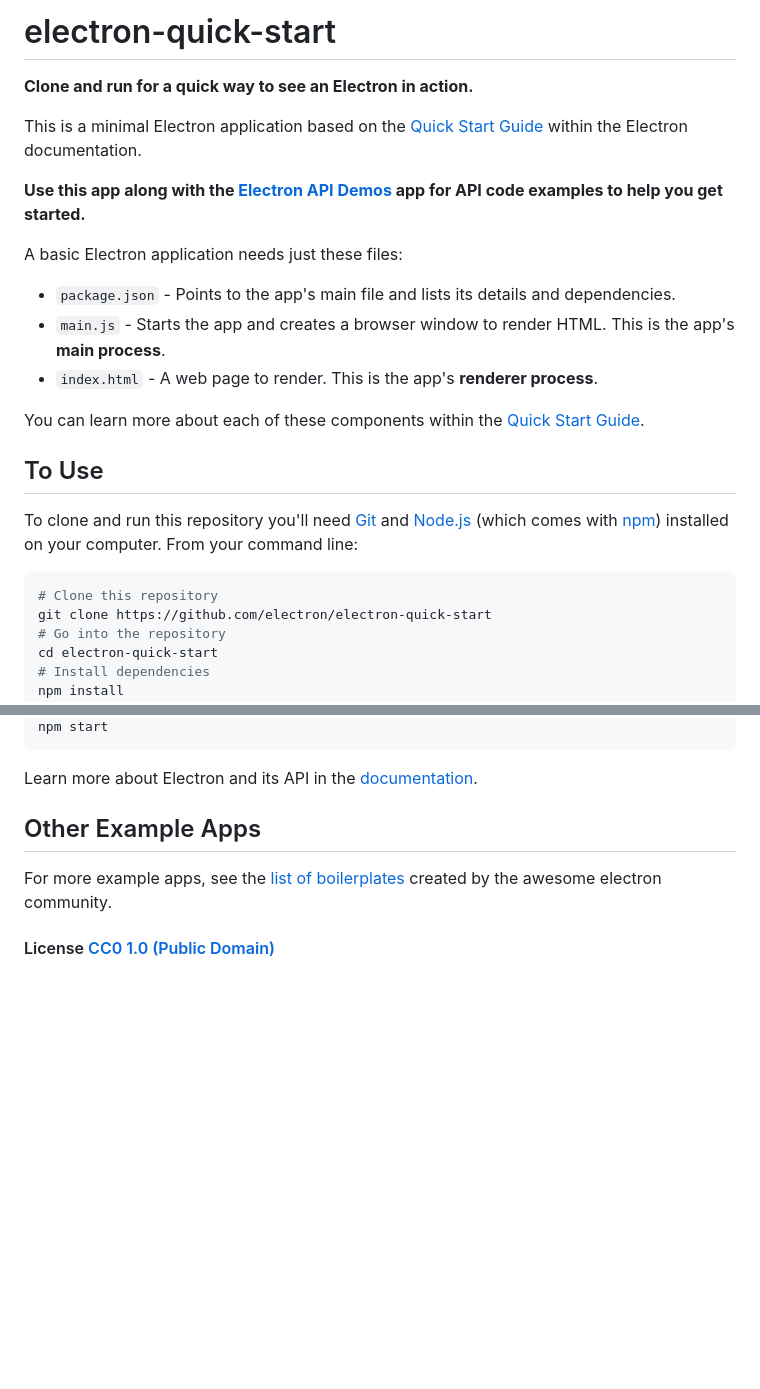
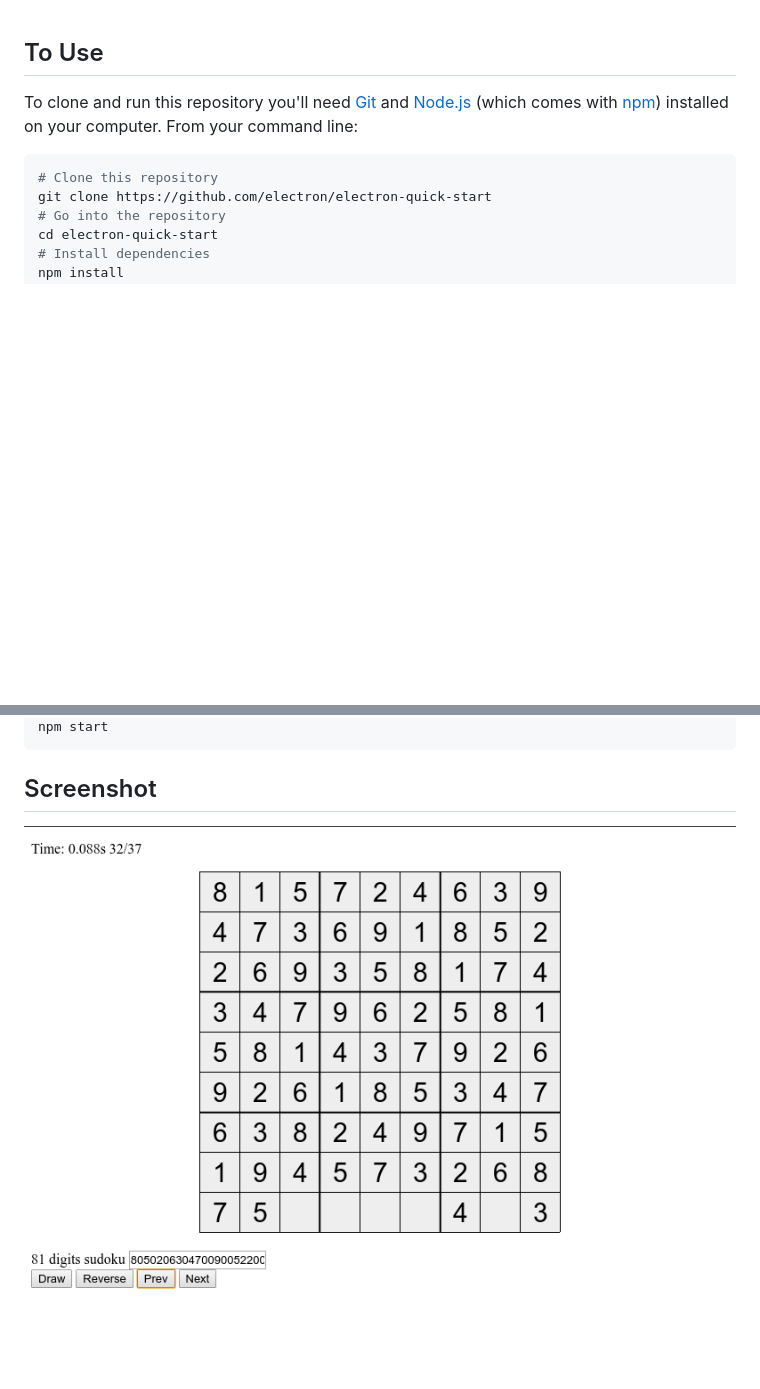
Before and after one commit to jakubszalaty/sudoku_astar, a Markdown page: README.md, 2 parts joined by grey strips. Rendered like a GitHub page; pictures changed too: Screenshot.png (added); blank space fills up the shorter version.

````diff
--- a/README.md
+++ b/README.md
@@ -1,19 +1,3 @@
-# electron-quick-start
-
-**Clone and run for a quick way to see an Electron in action.**
-
-This is a minimal Electron application based on the [Quick Start Guide](http://electron.atom.io/docs/latest/tutorial/quick-start) within the Electron documentation.
-
-**Use this app along with the [Electron API Demos](http://electron.atom.io/#get-started) app for API code examples to help you get started.**
-
-A basic Electron application needs just these files:
-
-- `package.json` - Points to the app's main file and lists its details and dependencies.
-- `main.js` - Starts the app and creates a browser window to render HTML. This is the app's **main process**.
-- `index.html` - A web page to render. This is the app's **renderer process**.
-
-You can learn more about each of these components within the [Quick Start Guide](http://electron.atom.io/docs/latest/tutorial/quick-start).
-
 ## To Use
 
 To clone and run this repository you'll need [Git](https://git-scm.com) and [Node.js](https://nodejs.org/en/download/) (which comes with [npm](http://npmjs.com)) installed on your computer. From your command line:
@@ -28,13 +12,5 @@ npm install
 # Run the app
 npm start
 ```
-
-Learn more about Electron and its API in the [documentation](http://electron.atom.io/docs/latest).
-
-## Other Example Apps
-
-For more example apps, see the
-[list of boilerplates](http://electron.atom.io/community/#boilerplates)
-created by the awesome electron community.
-
-#### License [CC0 1.0 (Public Domain)](LICENSE.md)
+## Screenshot
+![Screenshot](./Screenshot.png "Screenshot")
````
Also changed, not shown: LICENSE.md (deleted, +0 -39 lines), 2 other files.
